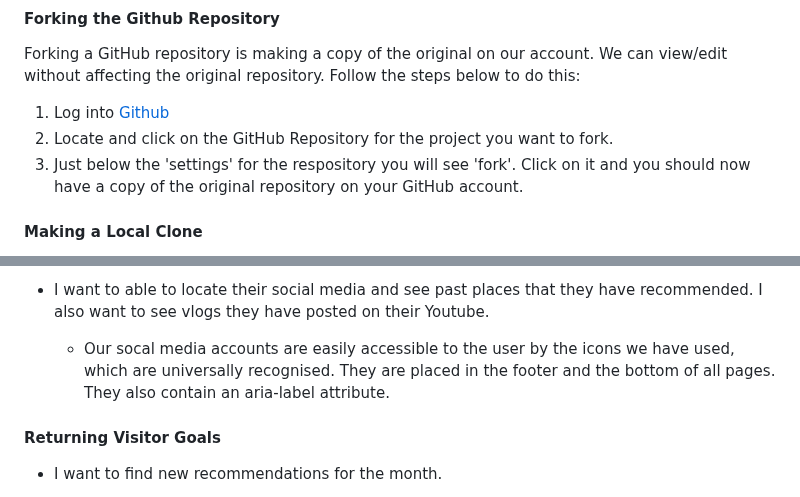
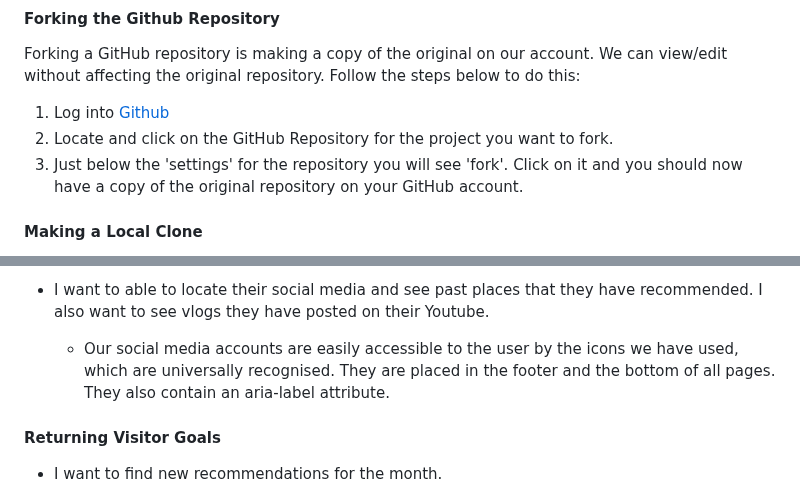
Before and after one commit to AnneEnglish/Portfolio-1, a Markdown page: README.md, 2 parts joined by grey strips. Rendered like a GitHub page.

```diff
--- a/README.md
+++ b/README.md
@@ -177,7 +177,7 @@ Forking a GitHub repository is making a copy of the original on our account. We
 
 1. Log into [Github](https://github.com/)
 2. Locate and click on the GitHub Repository for the project you want to fork.
-3. Just below the 'settings' for the respository you will see 'fork'. Click on it and you should now have a copy of the original repository on your GitHub account.
+3. Just below the 'settings' for the repository you will see 'fork'. Click on it and you should now have a copy of the original repository on your GitHub account.
 
 #### Making a Local Clone
 
@@ -223,7 +223,7 @@ The WC3 Markup Validator and WC3 CSS Validator were used to validate every page
 
 - I want to able to locate their social media and see past places that they have recommended. I also want to see vlogs they have posted on their Youtube.
 
-  - Our socal media accounts are easily accessible to the user by the icons we have used, which are universally recognised. They are placed in the footer and the bottom of all pages. They also contain an aria-label attribute.
+  - Our social media accounts are easily accessible to the user by the icons we have used, which are universally recognised. They are placed in the footer and the bottom of all pages. They also contain an aria-label attribute.
 
 #### Returning Visitor Goals
 
```
Also changed, not shown: other parts of README.md (+4 -4 lines).
